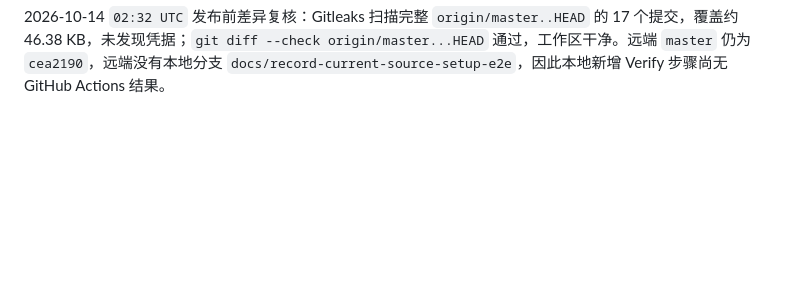
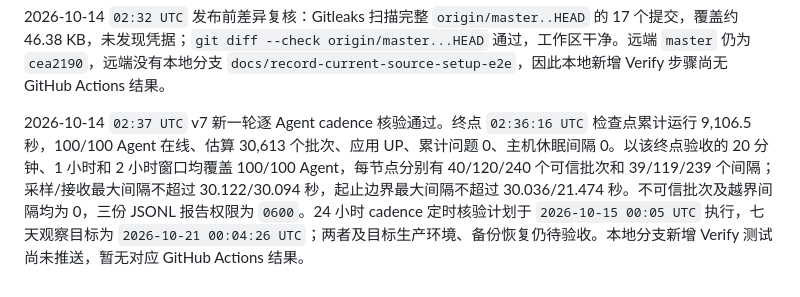
Before and after one commit to GeekCoreLab/geek-monitor, a Markdown page: docs/首版验收报告.md, the part around the change. Rendered like a GitHub page; blank space fills up the shorter version.

Commit message:
docs(acceptance): record v7 cadence windows

```diff
--- a/docs/首版验收报告.md
+++ b/docs/首版验收报告.md
@@ -172,3 +172,5 @@ PR #6 的调度器告警风暴 E2E 已合入 `master`，提交为 `c11c64a`；
 2026-10-14 `02:31 UTC` v7 `02:31:13 UTC` 检查点累计运行 8,802.9 秒，100/100 Agent 在线、估算 29,613 个批次、累计问题 0、主机休眠间隔 0、应用 UP。以该终点验收的 20 分钟、1 小时和 2 小时逐 Agent cadence 窗口均通过：每节点分别有 40/120/240 个可信批次及 39/119/239 个间隔；三个窗口采样/接收最大间隔为 30.122/30.094 秒，起止边界最大间隔为 30.037 秒，不可信批次及越界间隔均为 0。三项结果于 `02:31:37 UTC` 前完成核验并按 `0600` 追加保存；这些窗口仍不替代完整 24 小时和七天试运行。
 
 2026-10-14 `02:32 UTC` 发布前差异复核：Gitleaks 扫描完整 `origin/master..HEAD` 的 17 个提交，覆盖约 46.38 KB，未发现凭据；`git diff --check origin/master...HEAD` 通过，工作区干净。远端 `master` 仍为 `cea2190`，远端没有本地分支 `docs/record-current-source-setup-e2e`，因此本地新增 Verify 步骤尚无 GitHub Actions 结果。
+
+2026-10-14 `02:37 UTC` v7 新一轮逐 Agent cadence 核验通过。终点 `02:36:16 UTC` 检查点累计运行 9,106.5 秒，100/100 Agent 在线、估算 30,613 个批次、应用 UP、累计问题 0、主机休眠间隔 0。以该终点验收的 20 分钟、1 小时和 2 小时窗口均覆盖 100/100 Agent，每节点分别有 40/120/240 个可信批次和 39/119/239 个间隔；采样/接收最大间隔不超过 30.122/30.094 秒，起止边界最大间隔不超过 30.036/21.474 秒。不可信批次及越界间隔均为 0，三份 JSONL 报告权限为 `0600`。24 小时 cadence 定时核验计划于 `2026-10-15 00:05 UTC` 执行，七天观察目标为 `2026-10-21 00:04:26 UTC`；两者及目标生产环境、备份恢复仍待验收。本地分支新增 Verify 测试尚未推送，暂无对应 GitHub Actions 结果。
```
